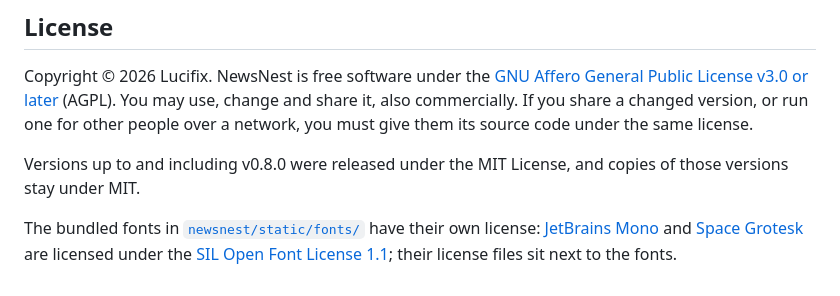
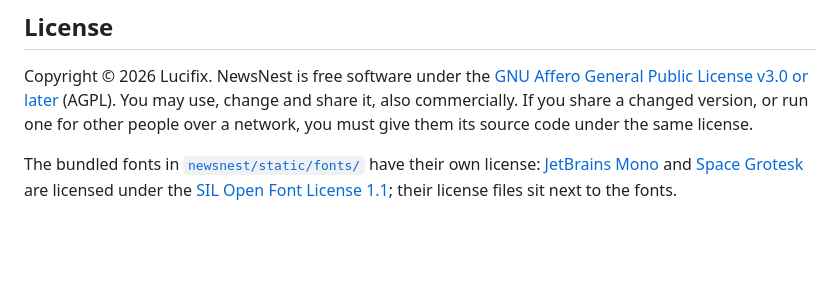
Before and after one commit to Lucifix/newsnest, a Markdown page: README.md, the part around the change. Rendered like a GitHub page; blank space fills up the shorter version.

Commit message:
README: drop the note on versions released under MIT

```diff
--- a/README.md
+++ b/README.md
@@ -191,9 +191,6 @@ Copyright © 2026 Lucifix. NewsNest is free software under the
 commercially. If you share a changed version, or run one for other people over a network, you must give
 them its source code under the same license.
 
-Versions up to and including v0.8.0 were released under the MIT License, and copies of those versions
-stay under MIT.
-
 The bundled fonts in [`newsnest/static/fonts/`](newsnest/static/fonts/) have their own license:
 [JetBrains Mono](https://github.com/JetBrains/JetBrainsMono) and
 [Space Grotesk](https://github.com/floriankarsten/space-grotesk) are licensed under the
```
